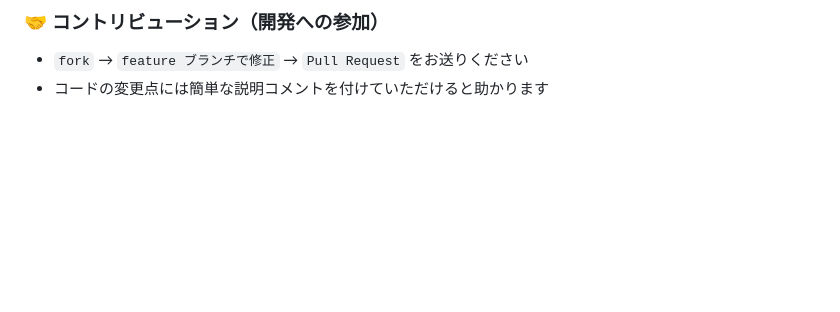
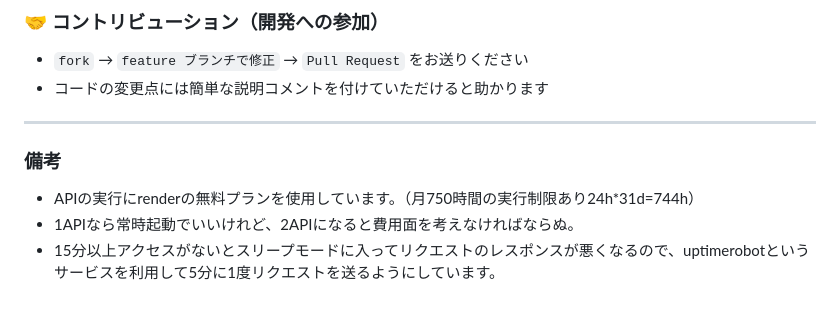
Before and after one commit to yamaken999/timesheet-api, a Markdown page: README.md, the part around the change. GitHub-like rendering; blank space fills up the shorter version.

Commit message:
備考追加

```diff
--- a/README.md
+++ b/README.md
@@ -141,3 +141,10 @@ python app.py
 ### 🤝 コントリビューション（開発への参加）
 - `fork` → `feature ブランチで修正` → `Pull Request` をお送りください
 - コードの変更点には簡単な説明コメントを付けていただけると助かります
+
+---
+
+### 備考
+- APIの実行にrenderの無料プランを使用しています。（月750時間の実行制限あり24h*31d=744h）
+- 1APIなら常時起動でいいけれど、2APIになると費用面を考えなければならぬ。
+- 15分以上アクセスがないとスリープモードに入ってリクエストのレスポンスが悪くなるので、uptimerobotというサービスを利用して5分に1度リクエストを送るようにしています。
```
